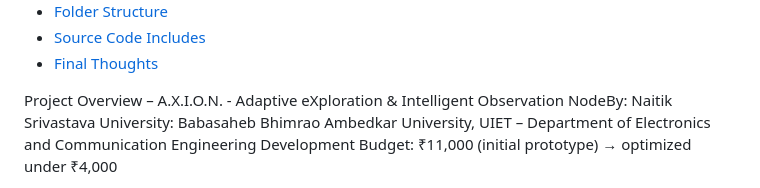
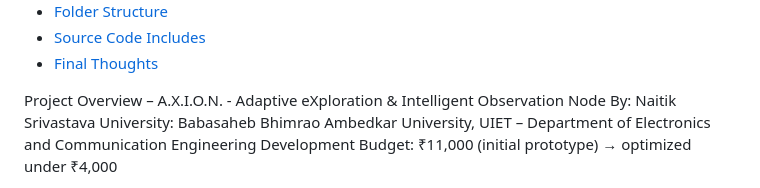
Before and after one commit to naitik-srivastava/A.X.I.O.N., a Markdown page: README.md, the part around the change. GitHub-like rendering.

```diff
--- a/README.md
+++ b/README.md
@@ -24,7 +24,7 @@
 
 
 Project Overview – A.X.I.O.N. -
-Adaptive eXploration & Intelligent Observation NodeBy: Naitik Srivastava
+Adaptive eXploration & Intelligent Observation Node  By: Naitik Srivastava
 University: Babasaheb Bhimrao Ambedkar University, UIET – Department of Electronics and Communication Engineering
 Development Budget: ₹11,000 (initial prototype) → optimized under ₹4,000
 
```
